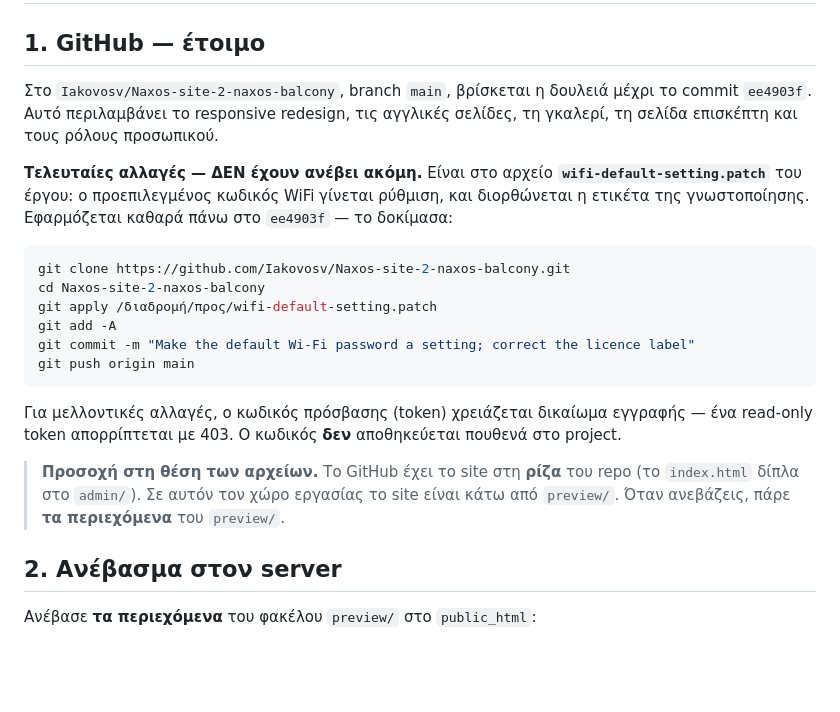
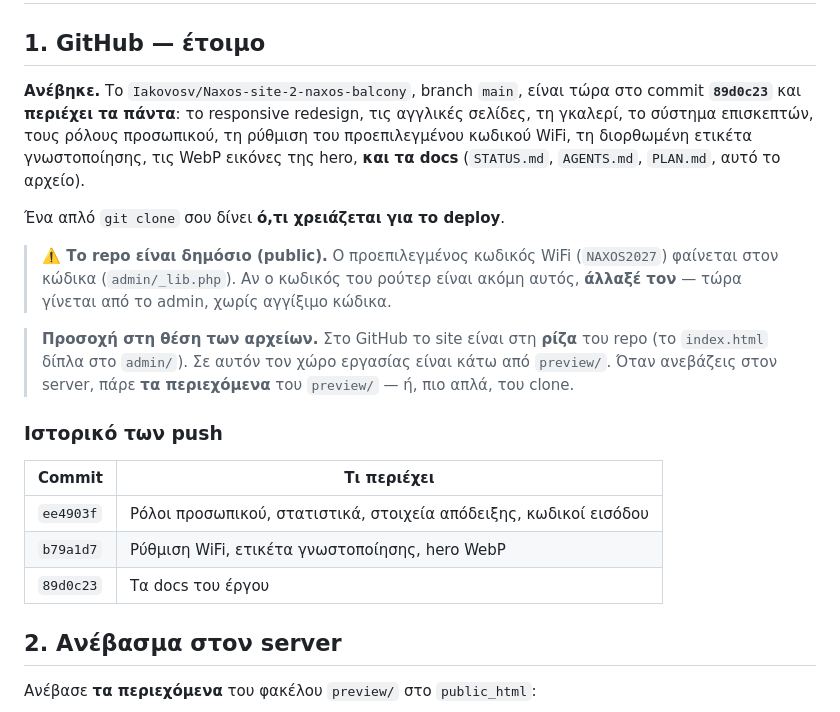
Before and after one commit to Iakovosv/Naxos-site-2-naxos-balcony, a Markdown page: README-DEPLOY.md, the part around the change. Drawn GitHub-style; blank space fills up the shorter version.

````diff
--- a/README-DEPLOY.md
+++ b/README-DEPLOY.md
@@ -2,31 +2,29 @@
 
 ## 1. GitHub — έτοιμο
 
-Στο `Iakovosv/Naxos-site-2-naxos-balcony`, branch `main`, βρίσκεται η δουλειά
-μέχρι το commit `ee4903f`. Αυτό περιλαμβάνει το responsive redesign, τις αγγλικές
-σελίδες, τη γκαλερί, τη σελίδα επισκέπτη και τους ρόλους προσωπικού.
+**Ανέβηκε.** Το `Iakovosv/Naxos-site-2-naxos-balcony`, branch `main`, είναι τώρα στο
+commit **`89d0c23`** και **περιέχει τα πάντα**: το responsive redesign, τις αγγλικές
+σελίδες, τη γκαλερί, το σύστημα επισκεπτών, τους ρόλους προσωπικού, τη ρύθμιση του
+προεπιλεγμένου κωδικού WiFi, τη διορθωμένη ετικέτα γνωστοποίησης, τις WebP εικόνες
+της hero, **και τα docs** (`STATUS.md`, `AGENTS.md`, `PLAN.md`, αυτό το αρχείο).
 
-**Τελευταίες αλλαγές — ΔΕΝ έχουν ανέβει ακόμη.** Είναι στο αρχείο
-**`wifi-default-setting.patch`** του έργου: ο προεπιλεγμένος κωδικός WiFi γίνεται
-ρύθμιση, και διορθώνεται η ετικέτα της γνωστοποίησης. Εφαρμόζεται καθαρά πάνω
-στο `ee4903f` — το δοκίμασα:
+Ένα απλό `git clone` σου δίνει **ό,τι χρειάζεται για το deploy**.
 
-```bash
-git clone https://github.com/Iakovosv/Naxos-site-2-naxos-balcony.git
-cd Naxos-site-2-naxos-balcony
-git apply /διαδρομή/προς/wifi-default-setting.patch
-git add -A
-git commit -m "Make the default Wi-Fi password a setting; correct the licence label"
-git push origin main
-```
+> **⚠️ Το repo είναι δημόσιο (public).** Ο προεπιλεγμένος κωδικός WiFi (`NAXOS2027`)
+> φαίνεται στον κώδικα (`admin/_lib.php`). Αν ο κωδικός του ρούτερ είναι ακόμη αυτός,
+> **άλλαξέ τον** — τώρα γίνεται από το admin, χωρίς αγγίξιμο κώδικα.
 
-Για μελλοντικές αλλαγές, ο κωδικός πρόσβασης (token) χρειάζεται δικαίωμα
-εγγραφής — ένα read-only token απορρίπτεται με 403. Ο κωδικός **δεν**
-αποθηκεύεται πουθενά στο project.
+> **Προσοχή στη θέση των αρχείων.** Στο GitHub το site είναι στη **ρίζα** του repo
+> (το `index.html` δίπλα στο `admin/`). Σε αυτόν τον χώρο εργασίας είναι κάτω από
+> `preview/`. Όταν ανεβάζεις στον server, πάρε **τα περιεχόμενα** του `preview/` —
+> ή, πιο απλά, του clone.
 
-> **Προσοχή στη θέση των αρχείων.** Το GitHub έχει το site στη **ρίζα** του repo
-> (το `index.html` δίπλα στο `admin/`). Σε αυτόν τον χώρο εργασίας το site είναι
-> κάτω από `preview/`. Όταν ανεβάζεις, πάρε **τα περιεχόμενα** του `preview/`.
+### Ιστορικό των push
+| Commit | Τι περιέχει |
+|---|---|
+| `ee4903f` | Ρόλοι προσωπικού, στατιστικά, στοιχεία απόδειξης, κωδικοί εισόδου |
+| `b79a1d7` | Ρύθμιση WiFi, ετικέτα γνωστοποίησης, hero WebP |
+| `89d0c23` | Τα docs του έργου |
 
 ## 2. Ανέβασμα στον server
 
````
Also changed, not shown: AGENTS.md (+42 -24 lines), STATUS.md (+42 -15 lines).
